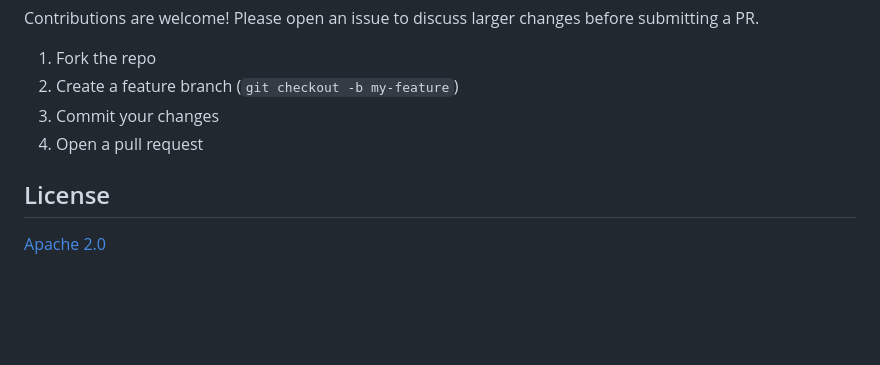
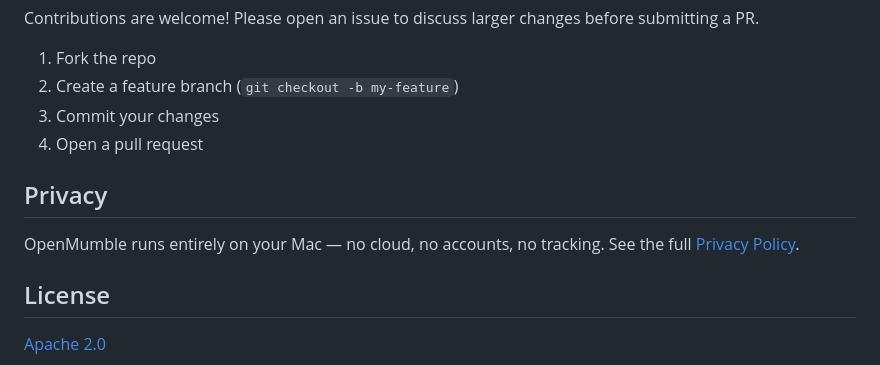
Before and after one commit to jxucoder/hold-to-talk, a Markdown page: README.md, the part around the change. Rendered like a GitHub page; blank space fills up the shorter version.

```diff
--- a/README.md
+++ b/README.md
@@ -84,6 +84,10 @@ Contributions are welcome! Please open an issue to discuss larger changes before
 3. Commit your changes
 4. Open a pull request
 
+## Privacy
+
+OpenMumble runs entirely on your Mac — no cloud, no accounts, no tracking. See the full [Privacy Policy](PRIVACY.md).
+
 ## License
 
 [Apache 2.0](LICENSE)
```
Also changed, not shown: PRIVACY.md (added, +65 -0 lines).
